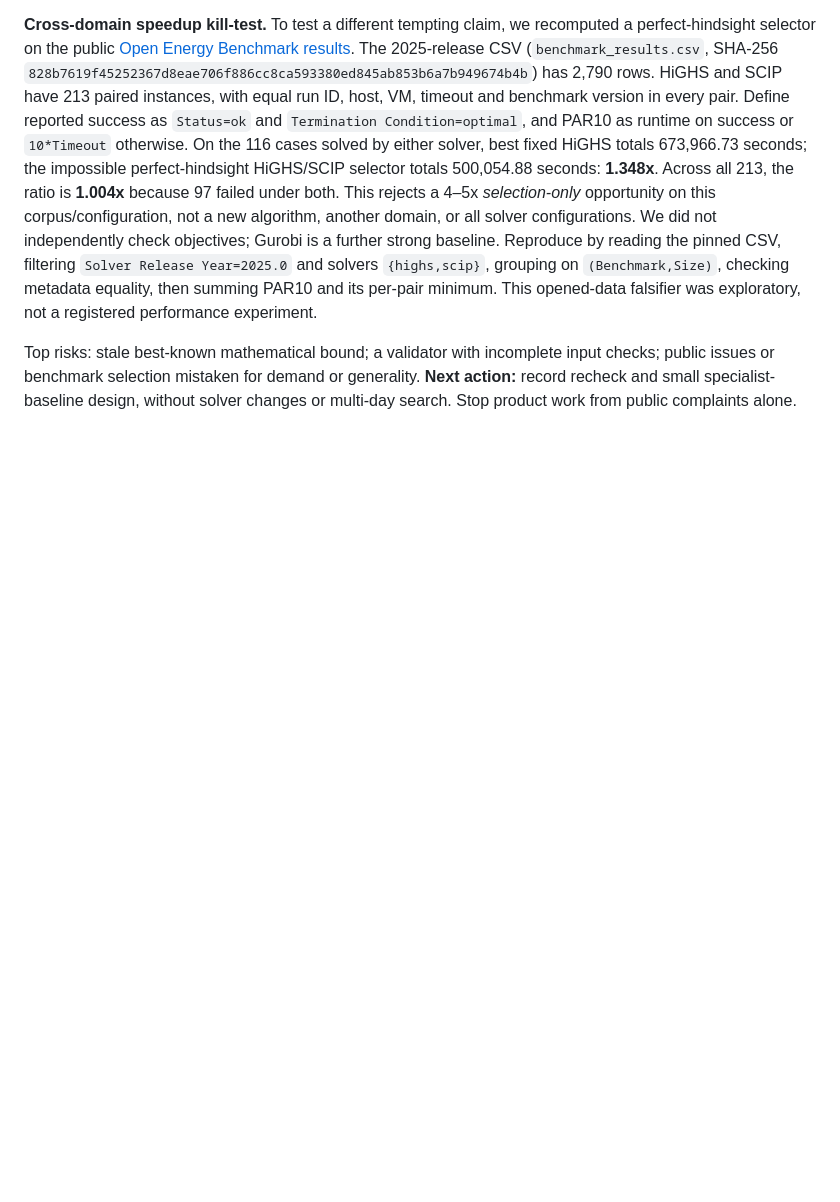
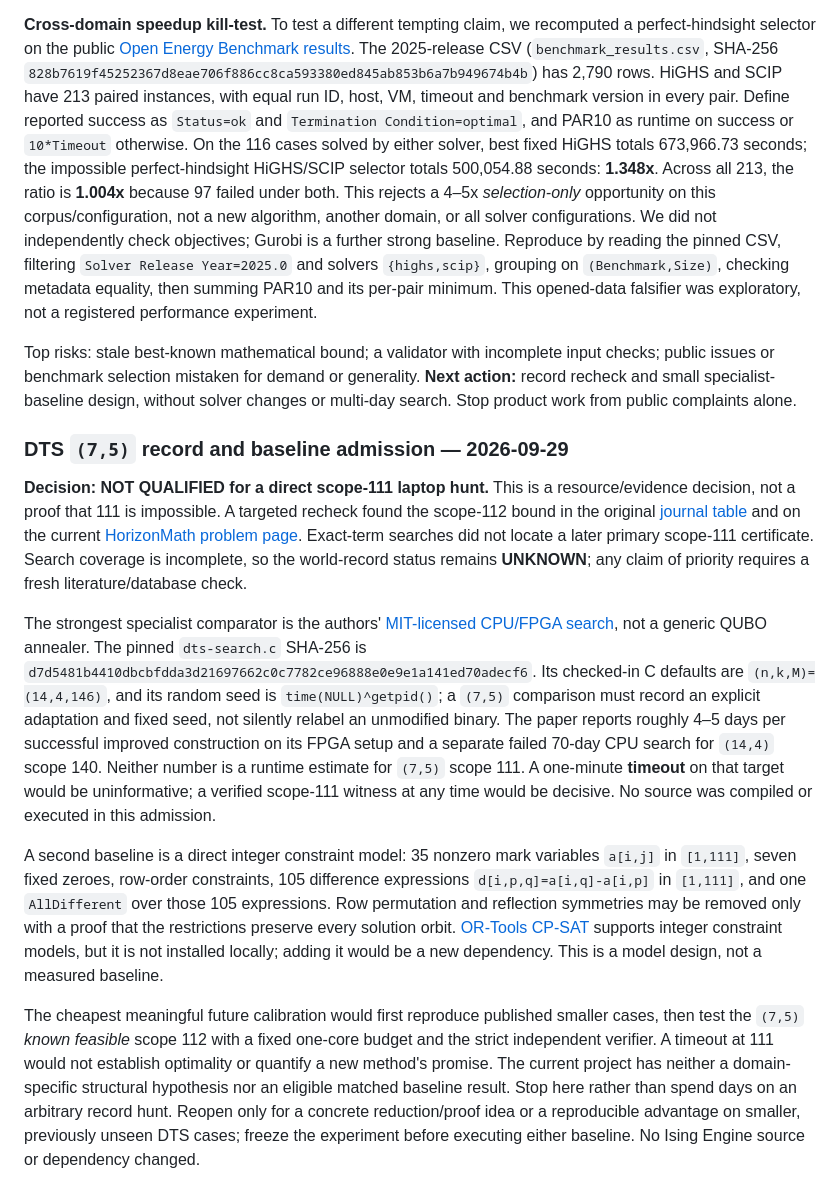
Before and after one commit to EldosZhupanov/ising_engine, a Markdown page: research/HYPODIVE_TRIAGE.md, the part around the change. Rendered like a GitHub page; blank space fills up the shorter version.

Commit message:
research: qualify DTS record hunt against specialist baseline

```diff
--- a/research/HYPODIVE_TRIAGE.md
+++ b/research/HYPODIVE_TRIAGE.md
@@ -1010,3 +1010,46 @@ input checks; public issues or benchmark selection mistaken for demand or
 generality. **Next action:** record recheck and small specialist-baseline design,
 without solver changes or multi-day search. Stop product work from public
 complaints alone.
+
+### DTS `(7,5)` record and baseline admission — 2026-09-29
+
+**Decision: NOT QUALIFIED for a direct scope-111 laptop hunt.** This is a
+resource/evidence decision, not a proof that 111 is impossible. A targeted
+recheck found the scope-112 bound in the original
+[journal table](https://doi.org/10.1002/jcd.22009) and on the current
+[HorizonMath problem page](https://ewang26.github.io/HorizonMath/). Exact-term
+searches did not locate a later primary scope-111 certificate. Search coverage
+is incomplete, so the world-record status remains **UNKNOWN**; any claim of
+priority requires a fresh literature/database check.
+
+The strongest specialist comparator is the authors'
+[MIT-licensed CPU/FPGA search](https://github.com/applecoffeecake/dts-search-hdl/tree/2ccff8e767c3fe6390fd3af056dfda11847011fc),
+not a generic QUBO annealer. The pinned `dts-search.c` SHA-256 is
+`d7d5481b4410dbcbfdda3d21697662c0c7782ce96888e0e9e1a141ed70adecf6`.
+Its checked-in C defaults are `(n,k,M)=(14,4,146)`, and its random seed is
+`time(NULL)^getpid()`; a `(7,5)` comparison must record an explicit adaptation
+and fixed seed, not silently relabel an unmodified binary. The paper reports
+roughly 4–5 days per successful improved construction on its FPGA setup and a
+separate failed 70-day CPU search for `(14,4)` scope 140. Neither number is a
+runtime estimate for `(7,5)` scope 111. A one-minute **timeout** on that target
+would be uninformative; a verified scope-111 witness at any time would be
+decisive. No source was compiled or executed in this admission.
+
+A second baseline is a direct integer constraint model: 35 nonzero mark
+variables `a[i,j]` in `[1,111]`, seven fixed zeroes, row-order constraints,
+105 difference expressions `d[i,p,q]=a[i,q]-a[i,p]` in `[1,111]`, and one
+`AllDifferent` over those 105 expressions. Row permutation and reflection
+symmetries may be removed only with a proof that the restrictions preserve
+every solution orbit. [OR-Tools CP-SAT](https://developers.google.com/optimization/cp/cp_solver)
+supports integer constraint models, but it is not installed locally; adding it
+would be a new dependency. This is a model design, not a measured baseline.
+
+The cheapest meaningful future calibration would first reproduce published
+smaller cases, then test the `(7,5)` *known feasible* scope 112 with a fixed
+one-core budget and the strict independent verifier. A timeout at 111 would
+not establish optimality or quantify a new method's promise. The current
+project has neither a domain-specific structural hypothesis nor an eligible
+matched baseline result. Stop here rather than spend days on an arbitrary
+record hunt. Reopen only for a concrete reduction/proof idea or a reproducible
+advantage on smaller, previously unseen DTS cases; freeze the experiment before
+executing either baseline. No Ising Engine source or dependency changed.
```
Also changed, not shown: memory/NOW.md (+10 -5 lines), memory/TIMELINE.md (+1 -0 lines).
